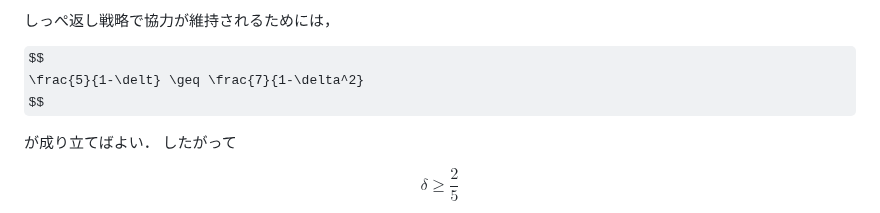
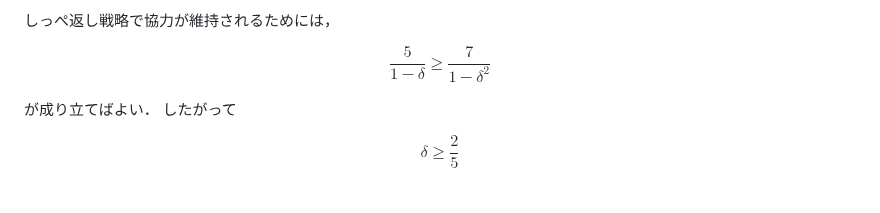
Before and after one commit to k16kgw/Class_Josai_GameTheory, a Markdown page: contents/9_repeated_game.md, the part around the change. Rendered like a GitHub page; some formulas as TeX source.

```diff
--- a/contents/9_repeated_game.md
+++ b/contents/9_repeated_game.md
@@ -492,7 +492,7 @@ $$
 しっぺ返し戦略で協力が維持されるためには，
 
 $$
-\frac{5}{1-\delt} \geq \frac{7}{1-\delta^2}
+\frac{5}{1-\delta} \geq \frac{7}{1-\delta^2}
 $$
 
 が成り立てばよい．
```
